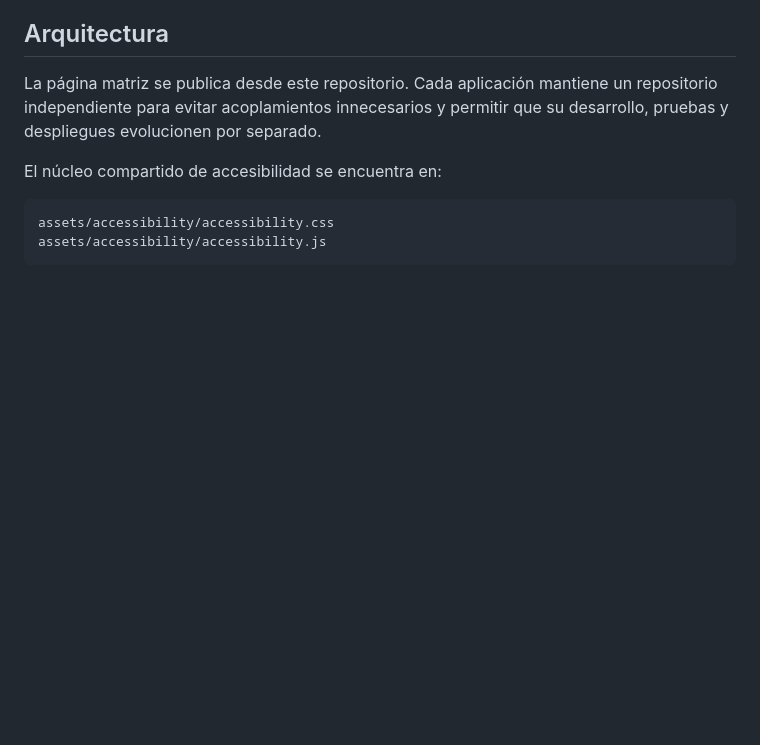
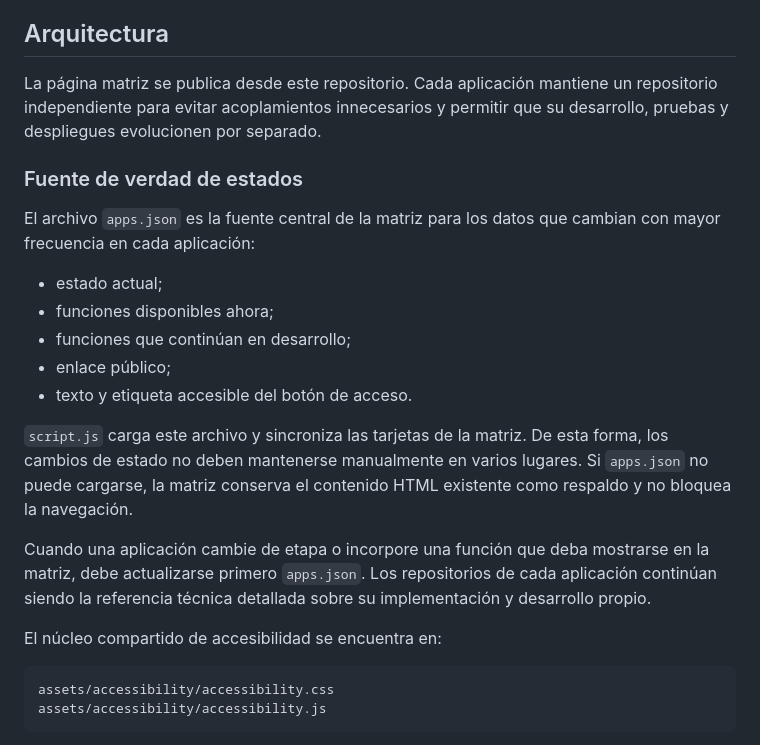
Before and after one commit to neuronova-apps/neuronova-apps.github.io, a Markdown page: README.md, the part around the change. Rendered like a GitHub page; blank space fills up the shorter version.

Commit message:
Document central app status source

```diff
--- a/README.md
+++ b/README.md
@@ -27,6 +27,20 @@ La matriz reúne siete aplicaciones:
 ## Arquitectura
 
 La página matriz se publica desde este repositorio. Cada aplicación mantiene un repositorio independiente para evitar acoplamientos innecesarios y permitir que su desarrollo, pruebas y despliegues evolucionen por separado.
+
+### Fuente de verdad de estados
+
+El archivo `apps.json` es la fuente central de la matriz para los datos que cambian con mayor frecuencia en cada aplicación:
+
+- estado actual;
+- funciones disponibles ahora;
+- funciones que continúan en desarrollo;
+- enlace público;
+- texto y etiqueta accesible del botón de acceso.
+
+`script.js` carga este archivo y sincroniza las tarjetas de la matriz. De esta forma, los cambios de estado no deben mantenerse manualmente en varios lugares. Si `apps.json` no puede cargarse, la matriz conserva el contenido HTML existente como respaldo y no bloquea la navegación.
+
+Cuando una aplicación cambie de etapa o incorpore una función que deba mostrarse en la matriz, debe actualizarse primero `apps.json`. Los repositorios de cada aplicación continúan siendo la referencia técnica detallada sobre su implementación y desarrollo propio.
 
 El núcleo compartido de accesibilidad se encuentra en:
 
```
